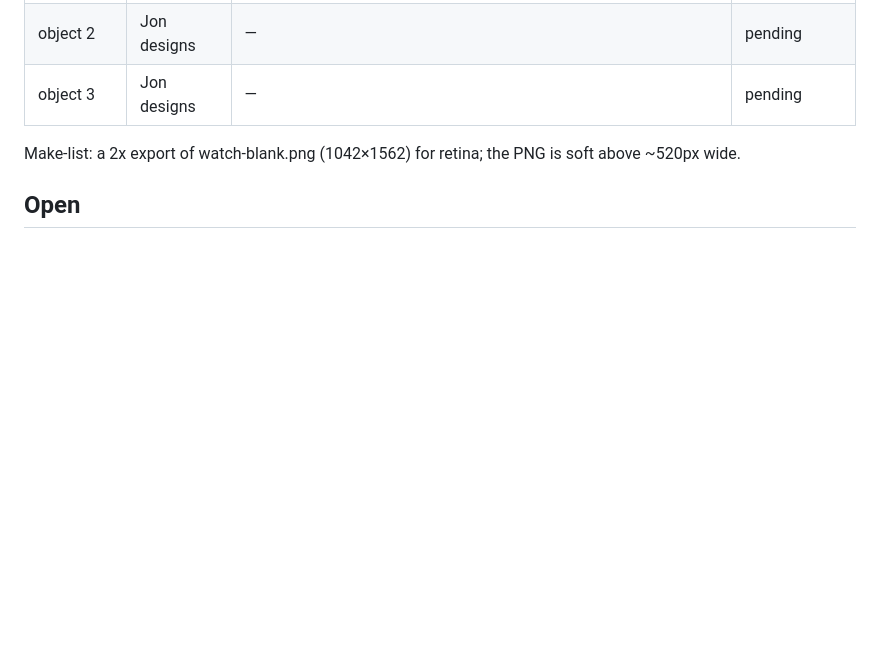
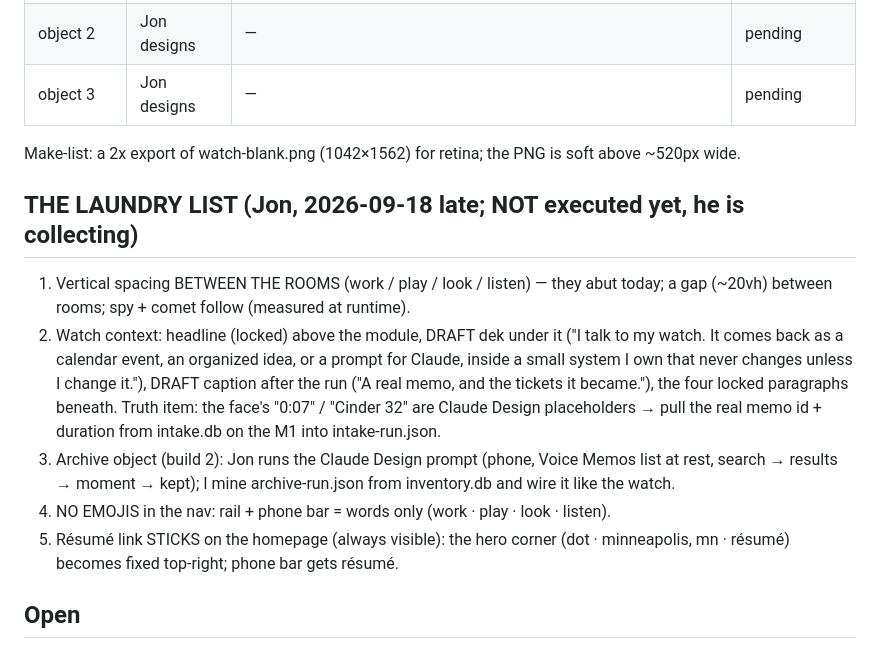
Before and after one commit to ai-tolo/jt-portfolio, a Markdown page: NOTES-LEARN.md, the part around the change. Drawn GitHub-style; blank space fills up the shorter version.

Commit message:
notes: the laundry list (Jon, 2026-09-18)

```diff
--- a/NOTES-LEARN.md
+++ b/NOTES-LEARN.md
@@ -68,6 +68,23 @@ Ship = fast-forward main from ~/sites/jt-portfolio on Jon's "push it".
 Make-list: a 2x export of watch-blank.png (1042×1562) for retina; the PNG is
 soft above ~520px wide.
 
+## THE LAUNDRY LIST (Jon, 2026-09-18 late; NOT executed yet, he is collecting)
+1. Vertical spacing BETWEEN THE ROOMS (work / play / look / listen) — they abut
+   today; a gap (~20vh) between rooms; spy + comet follow (measured at runtime).
+2. Watch context: headline (locked) above the module, DRAFT dek under it
+   ("I talk to my watch. It comes back as a calendar event, an organized idea,
+   or a prompt for Claude, inside a small system I own that never changes
+   unless I change it."), DRAFT caption after the run ("A real memo, and the
+   tickets it became."), the four locked paragraphs beneath. Truth item: the
+   face's "0:07" / "Cinder 32" are Claude Design placeholders → pull the real
+   memo id + duration from intake.db on the M1 into intake-run.json.
+3. Archive object (build 2): Jon runs the Claude Design prompt (phone, Voice
+   Memos list at rest, search → results → moment → kept); I mine
+   archive-run.json from inventory.db and wire it like the watch.
+4. NO EMOJIS in the nav: rail + phone bar = words only (work · play · look · listen).
+5. Résumé link STICKS on the homepage (always visible): the hero corner
+   (dot · minneapolis, mn · résumé) becomes fixed top-right; phone bar gets résumé.
+
 ## Open
 - The click is BUILT (the module). Open: where the locked story words print (under the run, per the module README: "put the prose directly under it"), and whether the verdict/tickets match what Intake actually did with Cinder 32 (`verdict` assumed surface).
 - Objects 2–3 (Console = the M1+T7 / library galaxy; Engineer = the phone-in-hand vote), per the job chat's layout Jon is not sold on.
```
